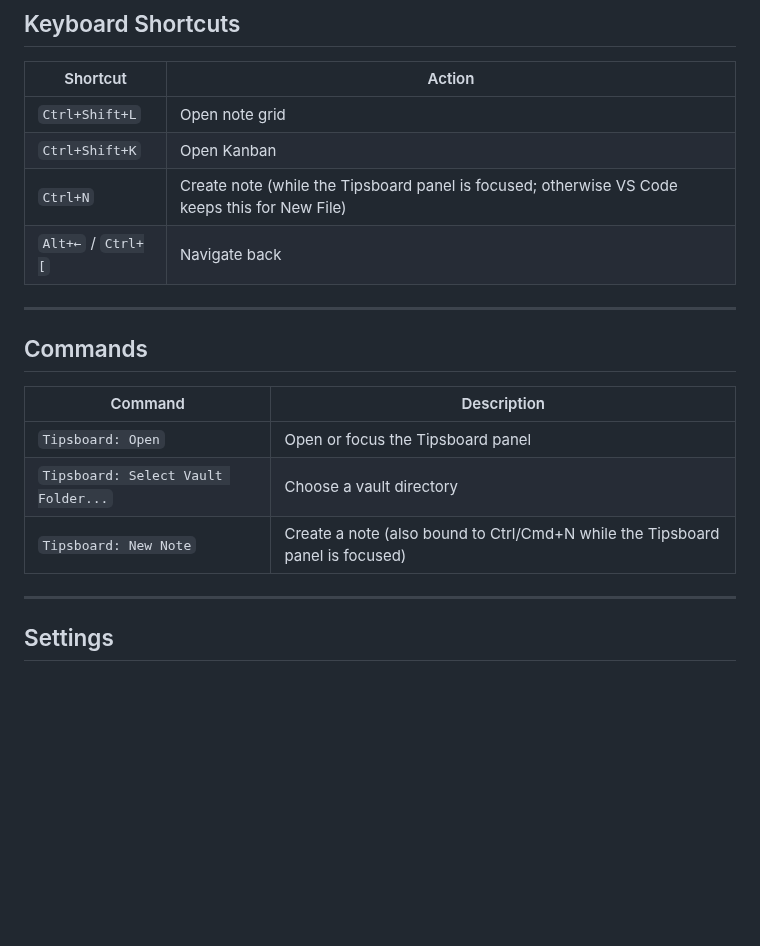
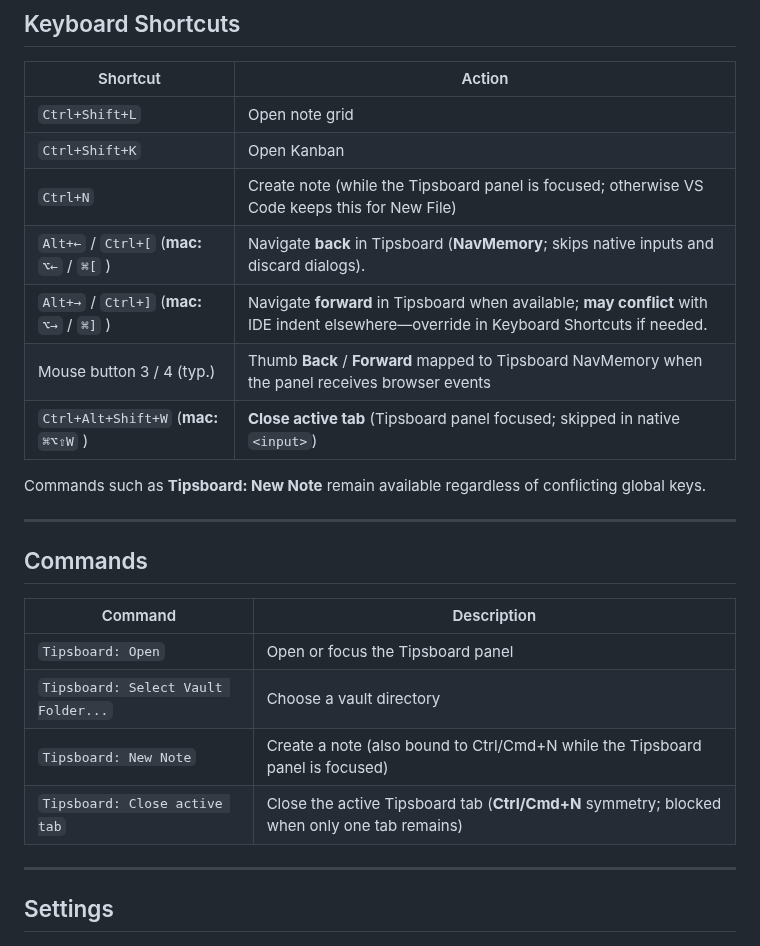
Before and after one commit to kyu999/tipsboard-vscode, a Markdown page: README.md, the part around one of its changes. Rendered like a GitHub page; blank space fills up the shorter version.

```diff
--- a/README.md
+++ b/README.md
@@ -219,7 +229,12 @@ assets/images/*
 | `Ctrl+Shift+L` | Open note grid |
 | `Ctrl+Shift+K` | Open Kanban |
 | `Ctrl+N` | Create note (while the Tipsboard panel is focused; otherwise VS Code keeps this for New File) |
-| `Alt+←` / `Ctrl+[` | Navigate back |
+| `Alt+←` / `Ctrl+[` (**mac:** `⌥←` / `⌘[` ) | Navigate **back** in Tipsboard (**NavMemory**; skips native inputs and discard dialogs). |
+| `Alt+→` / `Ctrl+]` (**mac:** `⌥→` / `⌘]` ) | Navigate **forward** in Tipsboard when available; **may conflict** with IDE indent elsewhere—override in Keyboard Shortcuts if needed. |
+| Mouse button 3 / 4 (typ.) | Thumb **Back** / **Forward** mapped to Tipsboard NavMemory when the panel receives browser events |
+| `Ctrl+Alt+Shift+W` (**mac:** `⌘⌥⇧W` ) | **Close active tab** (Tipsboard panel focused; skipped in native `<input>`) |
+
+Commands such as **Tipsboard: New Note** remain available regardless of conflicting global keys.
 
 ---
 
@@ -230,6 +245,7 @@ assets/images/*
 | `Tipsboard: Open` | Open or focus the Tipsboard panel |
 | `Tipsboard: Select Vault Folder...` | Choose a vault directory |
 | `Tipsboard: New Note` | Create a note (also bound to Ctrl/Cmd+N while the Tipsboard panel is focused) |
+| `Tipsboard: Close active tab` | Close the active Tipsboard tab (**Ctrl/Cmd+N** symmetry; blocked when only one tab remains) |
 
 ---
 
```
Also changed, not shown: other parts of README.md (+11 -1 lines), CHANGELOG.md (+22 -1 lines), docs_wiki/SPEC.md (+10 -6 lines), assets/vscode/marketplace/editor-tabs-nav-memory.png (added), 14 other files.
